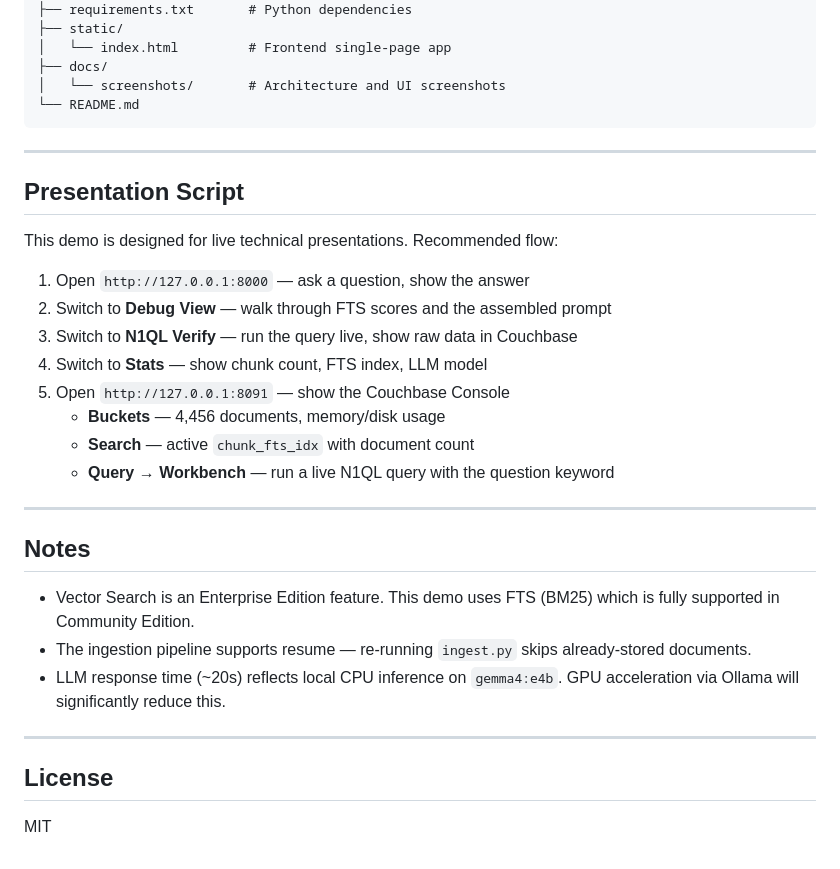
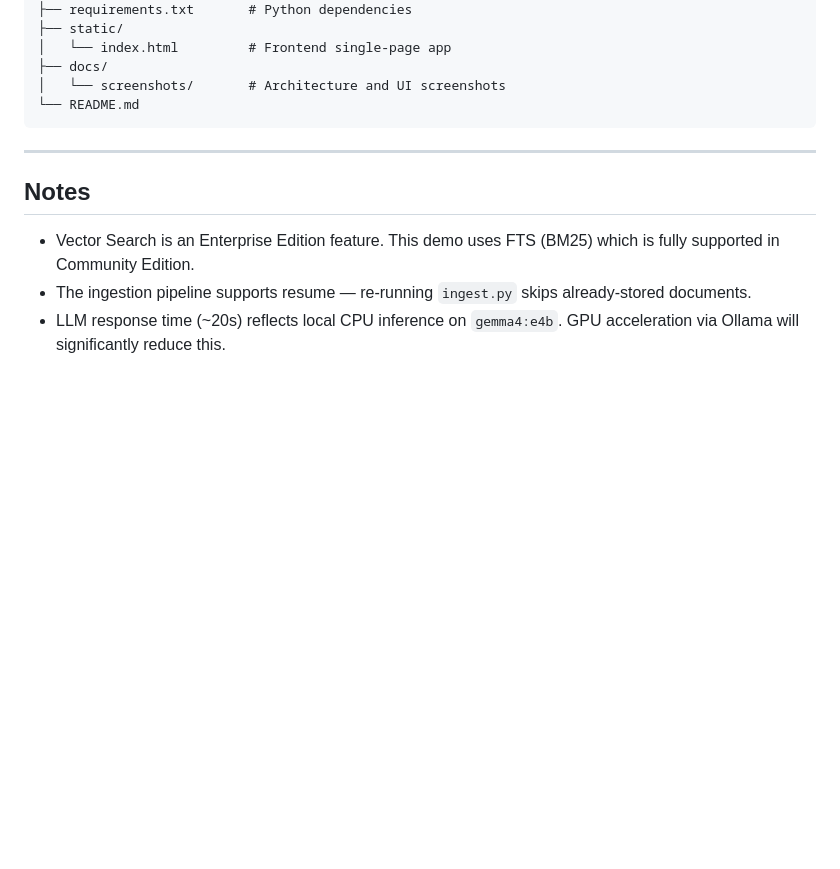
Before and after one commit to Yongtulu/Couchbase-Demo-RAG, a Markdown page: README.md, the part around the change. GitHub-like rendering; blank space fills up the shorter version.

```diff
--- a/README.md
+++ b/README.md
@@ -159,29 +159,8 @@ couchbase-rag-demo/
 
 ---
 
-## Presentation Script
-
-This demo is designed for live technical presentations. Recommended flow:
-
-1. Open `http://127.0.0.1:8000` — ask a question, show the answer
-2. Switch to **Debug View** — walk through FTS scores and the assembled prompt
-3. Switch to **N1QL Verify** — run the query live, show raw data in Couchbase
-4. Switch to **Stats** — show chunk count, FTS index, LLM model
-5. Open `http://127.0.0.1:8091` — show the Couchbase Console
-   - **Buckets** — 4,456 documents, memory/disk usage
-   - **Search** — active `chunk_fts_idx` with document count
-   - **Query → Workbench** — run a live N1QL query with the question keyword
-
----
-
 ## Notes
 
 - Vector Search is an Enterprise Edition feature. This demo uses FTS (BM25) which is fully supported in Community Edition.
 - The ingestion pipeline supports resume — re-running `ingest.py` skips already-stored documents.
 - LLM response time (~20s) reflects local CPU inference on `gemma4:e4b`. GPU acceleration via Ollama will significantly reduce this.
-
----
-
-## License
-
-MIT
```
